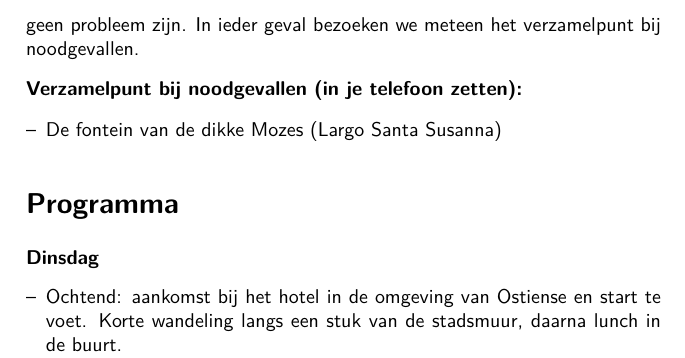
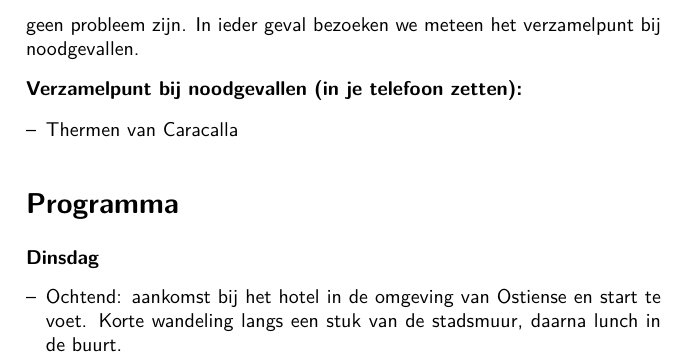
Before and after one commit to RobMentingEidola/romereis, a LaTeX document (reisgids_rome_a5.tex): part of page 3 of 6, cut so that both start at the same text. Compiled offline with pdfLaTeX.

Commit message:
noodpunt gewijzigd

```diff
--- a/reisgids_rome_a5.tex
+++ b/reisgids_rome_a5.tex
@@ -60,7 +60,7 @@ Bij aankomst in Rome stallen we onze bagage in het hotel. Daarna gaan we kennism
 
 \textbf{Verzamelpunt bij noodgevallen (in je telefoon zetten):}
 \begin{itemize}
-  \item De fontein van de dikke Mozes (Largo Santa Susanna)
+  \item Thermen van Caracalla
 \end{itemize}
 
 \section*{Programma}
```
Also changed, not shown: reisgids_rome_a5.pdf, 2 other files.
